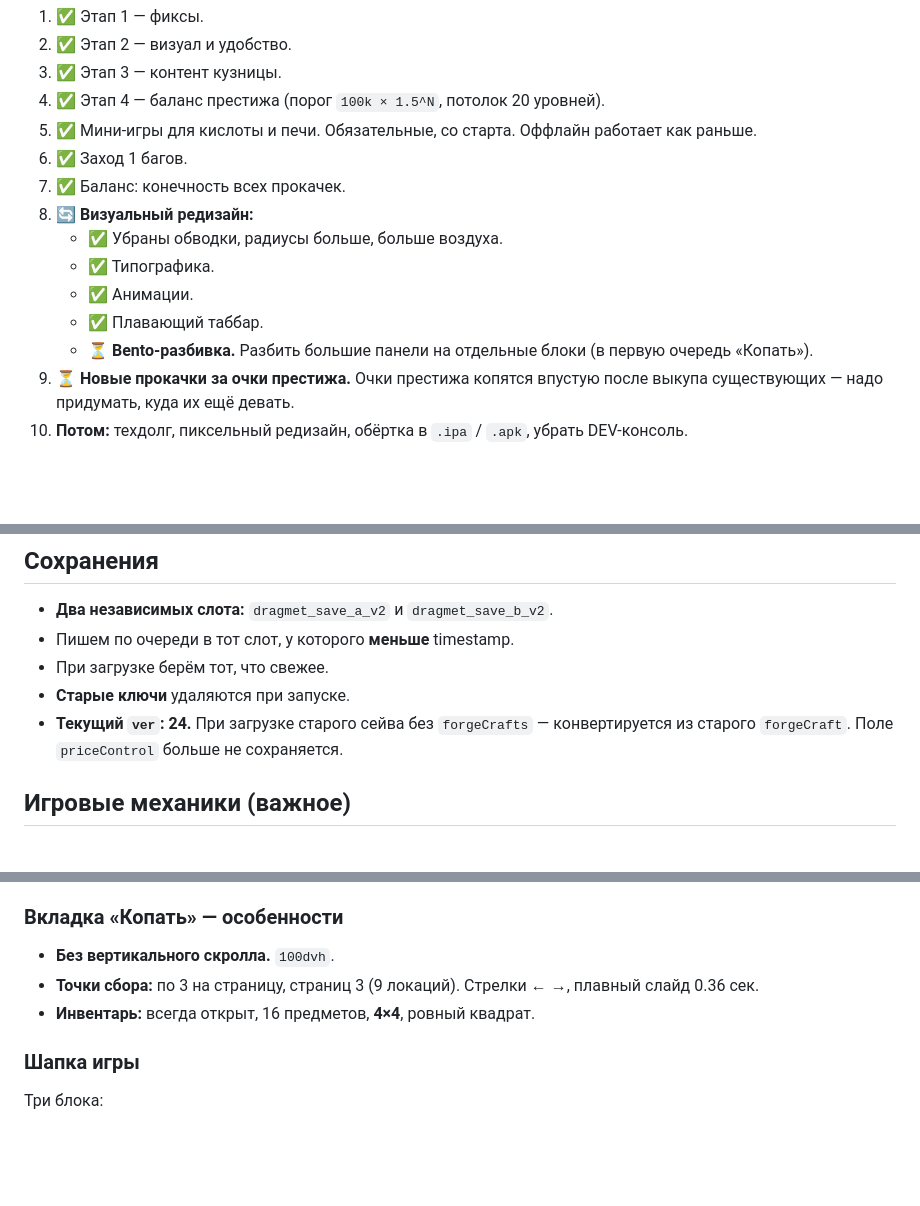
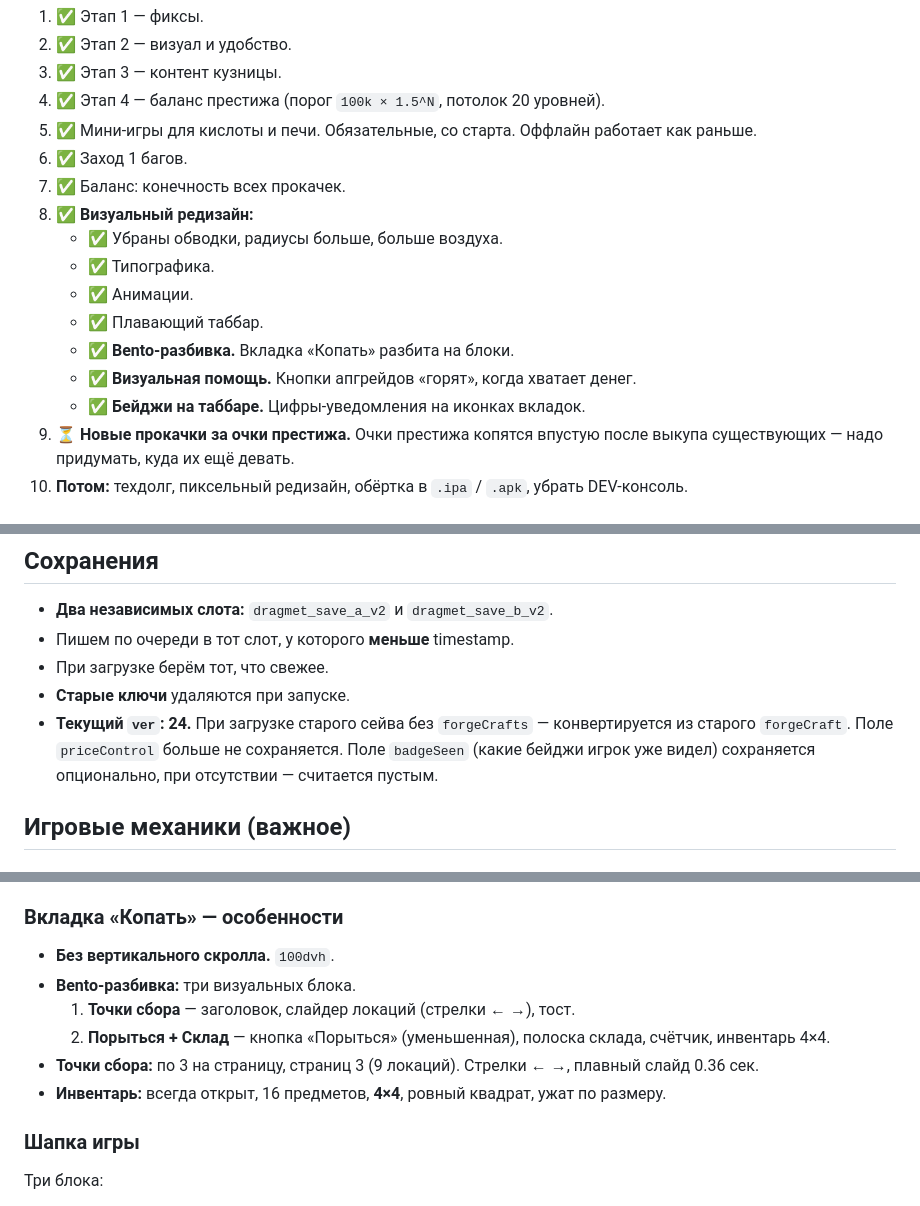
Before and after one commit to txnto-exe/dragmet, a Markdown page: README.md, 3 parts joined by grey strips. Rendered like a GitHub page; blank space fills up the shorter version.

```diff
--- a/README.md
+++ b/README.md
@@ -19,12 +19,14 @@
 5. ✅ Мини-игры для кислоты и печи. Обязательные, со старта. Оффлайн работает как раньше.
 6. ✅ Заход 1 багов.
 7. ✅ Баланс: конечность всех прокачек.
-8. 🔄 **Визуальный редизайн:**
+8. ✅ **Визуальный редизайн:**
    - ✅ Убраны обводки, радиусы больше, больше воздуха.
    - ✅ Типографика.
    - ✅ Анимации.
    - ✅ Плавающий таббар.
-   - ⏳ **Bento-разбивка.** Разбить большие панели на отдельные блоки (в первую очередь «Копать»).
+   - ✅ **Bento-разбивка.** Вкладка «Копать» разбита на блоки.
+   - ✅ **Визуальная помощь.** Кнопки апгрейдов «горят», когда хватает денег.
+   - ✅ **Бейджи на таббаре.** Цифры-уведомления на иконках вкладок.
 9. ⏳ **Новые прокачки за очки престижа.** Очки престижа копятся впустую после выкупа существующих — надо придумать, куда их ещё девать.
 10. **Потом:** техдолг, пиксельный редизайн, обёртка в `.ipa` / `.apk`, убрать DEV-консоль.
 
@@ -89,7 +91,7 @@
 - Пишем по очереди в тот слот, у которого **меньше** timestamp.
 - При загрузке берём тот, что свежее.
 - **Старые ключи** удаляются при запуске.
-- **Текущий `ver`: 24.** При загрузке старого сейва без `forgeCrafts` — конвертируется из старого `forgeCraft`. Поле `priceControl` больше не сохраняется.
+- **Текущий `ver`: 24.** При загрузке старого сейва без `forgeCrafts` — конвертируется из старого `forgeCraft`. Поле `priceControl` больше не сохраняется. Поле `badgeSeen` (какие бейджи игрок уже видел) сохраняется опционально, при отсутствии — считается пустым.
 
 ## Игровые механики (важное)
 
@@ -233,8 +258,11 @@
 ### Вкладка «Копать» — особенности
 
 - **Без вертикального скролла.** `100dvh`.
+- **Bento-разбивка:** три визуальных блока.
+  1. **Точки сбора** — заголовок, слайдер локаций (стрелки ← →), тост.
+  2. **Порыться + Склад** — кнопка «Порыться» (уменьшенная), полоска склада, счётчик, инвентарь 4×4.
 - **Точки сбора:** по 3 на страницу, страниц 3 (9 локаций). Стрелки ← →, плавный слайд 0.36 сек.
-- **Инвентарь:** всегда открыт, 16 предметов, **4×4**, ровный квадрат.
+- **Инвентарь:** всегда открыт, 16 предметов, **4×4**, ровный квадрат, ужат по размеру.
 
 ### Шапка игры
 
```
Also changed, not shown: other parts of README.md (+34 -5 lines).
